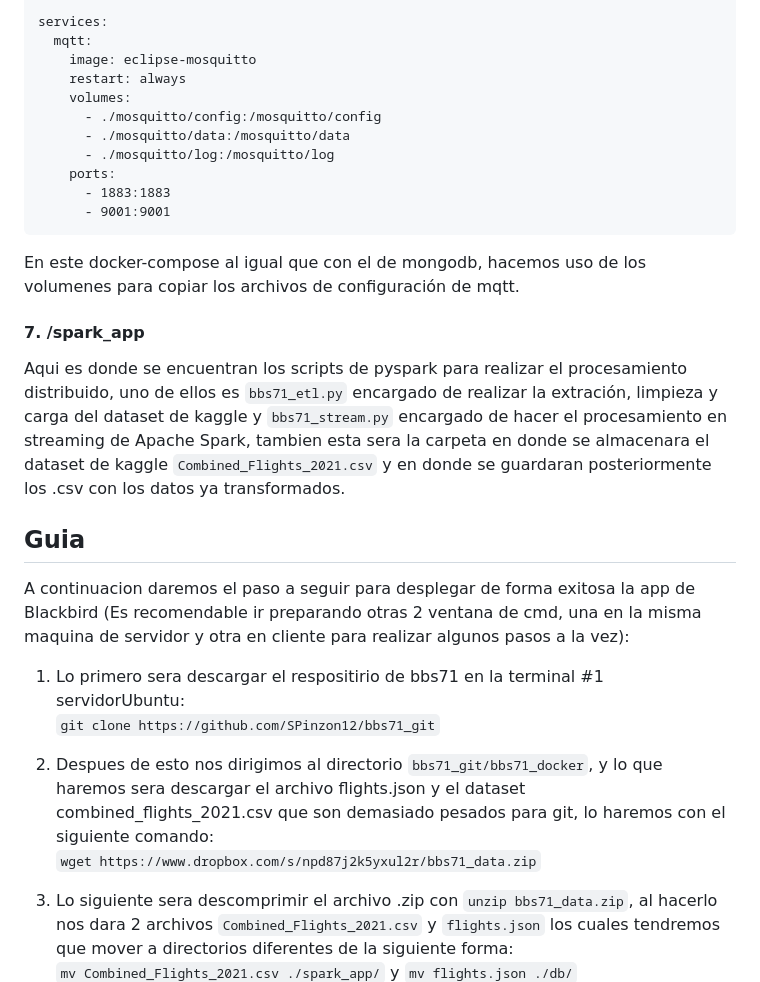
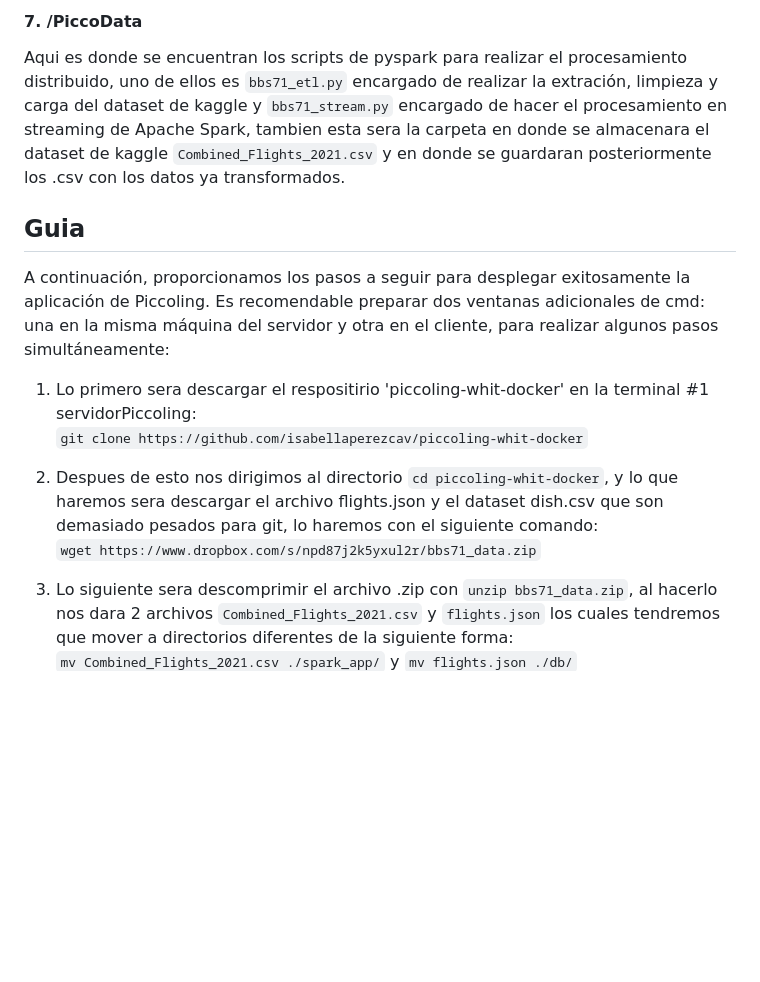
Before and after one commit to isabellaperezcav/piccoling-whit-docker, a Markdown page: README.md, the part around one of its changes. GitHub-like rendering; blank space fills up the shorter version.

````diff
--- a/README.md
+++ b/README.md
@@ -349,28 +327,28 @@ version: '3'
 
-services:
-  mqtt:
-    image: eclipse-mosquitto
-    restart: always
-    volumes:
-      - ./mosquitto/config:/mosquitto/config
-      - ./mosquitto/data:/mosquitto/data
-      - ./mosquitto/log:/mosquitto/log
-    ports:
-      - 1883:1883
-      - 9001:9001
-```
-En este docker-compose al igual que con el de mongodb, hacemos uso de los volumenes para copiar los archivos de configuración de mqtt.<br>
-#### 7. /spark_app
+#### 7. /PiccoData
+
+
+
+
 Aqui es donde se encuentran los scripts de pyspark para realizar el procesamiento distribuido, uno de ellos es `bbs71_etl.py` encargado de realizar la extración, limpieza y carga del dataset de kaggle y `bbs71_stream.py` encargado de hacer el procesamiento en streaming de Apache Spark, tambien esta sera la carpeta en donde se almacenara el dataset de kaggle `Combined_Flights_2021.csv` y en donde se guardaran posteriormente los .csv con los datos ya transformados.
 
+
+
+
+
+
 ## Guia
-A continuacion daremos el paso a seguir para desplegar de forma exitosa la app de Blackbird (Es recomendable ir preparando otras 2 ventana de cmd, una en la misma maquina de servidor y otra en cliente para realizar algunos pasos a la vez):<br>
+A continuación, proporcionamos los pasos a seguir para desplegar exitosamente la aplicación de Piccoling. Es recomendable preparar dos ventanas adicionales de cmd: una en la misma máquina del servidor y otra en el cliente, para realizar algunos pasos simultáneamente:<br>
 
-1. Lo primero sera descargar el respositirio de bbs71 en la terminal #1 servidorUbuntu:<br>
-`git clone https://github.com/SPinzon12/bbs71_git`<br>
+1. Lo primero sera descargar el respositirio 'piccoling-whit-docker' en la terminal #1 servidorPiccoling:<br>
+`git clone https://github.com/isabellaperezcav/piccoling-whit-docker`<br>
 
-2. Despues de esto nos dirigimos al directorio `bbs71_git/bbs71_docker`, y lo que haremos sera descargar el archivo flights.json y el dataset combined_flights_2021.csv que son demasiado pesados para git, lo haremos con el siguiente comando:<br>
+
+
+2. Despues de esto nos dirigimos al directorio `cd piccoling-whit-docker`, y lo que haremos sera descargar el archivo flights.json y el dataset dish.csv que son demasiado pesados para git, lo haremos con el siguiente comando:<br>
 `wget https://www.dropbox.com/s/npd87j2k5yxul2r/bbs71_data.zip`
+
+
 
 3. Lo siguiente sera descomprimir el archivo .zip con `unzip bbs71_data.zip`, al hacerlo nos dara 2 archivos `Combined_Flights_2021.csv` y `flights.json` los cuales tendremos que mover a directorios diferentes de la siguiente forma:<br>
 `mv Combined_Flights_2021.csv ./spark_app/` y `mv flights.json ./db/`<br>
````
Also changed, not shown: other parts of README.md (+54 -76 lines).
